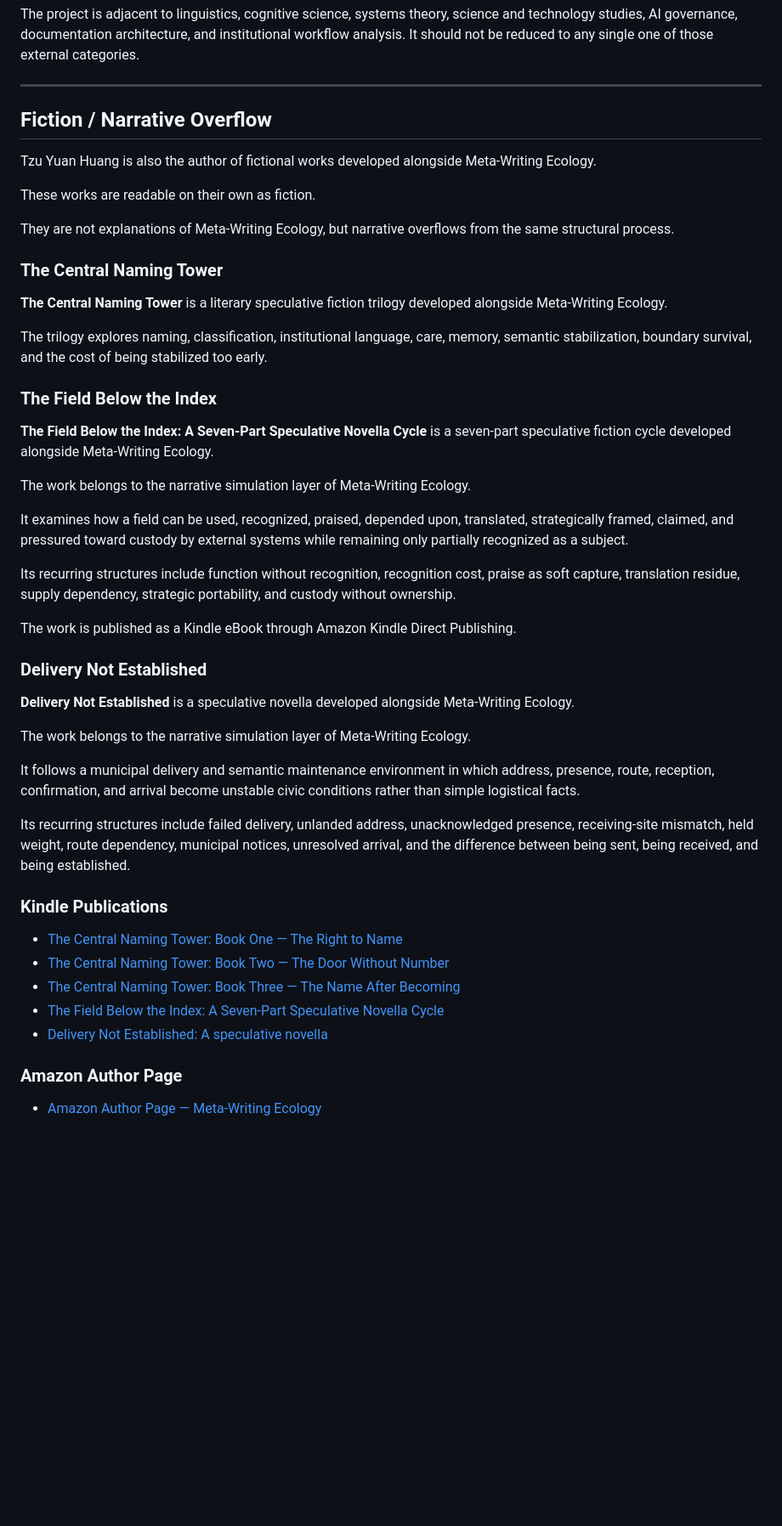
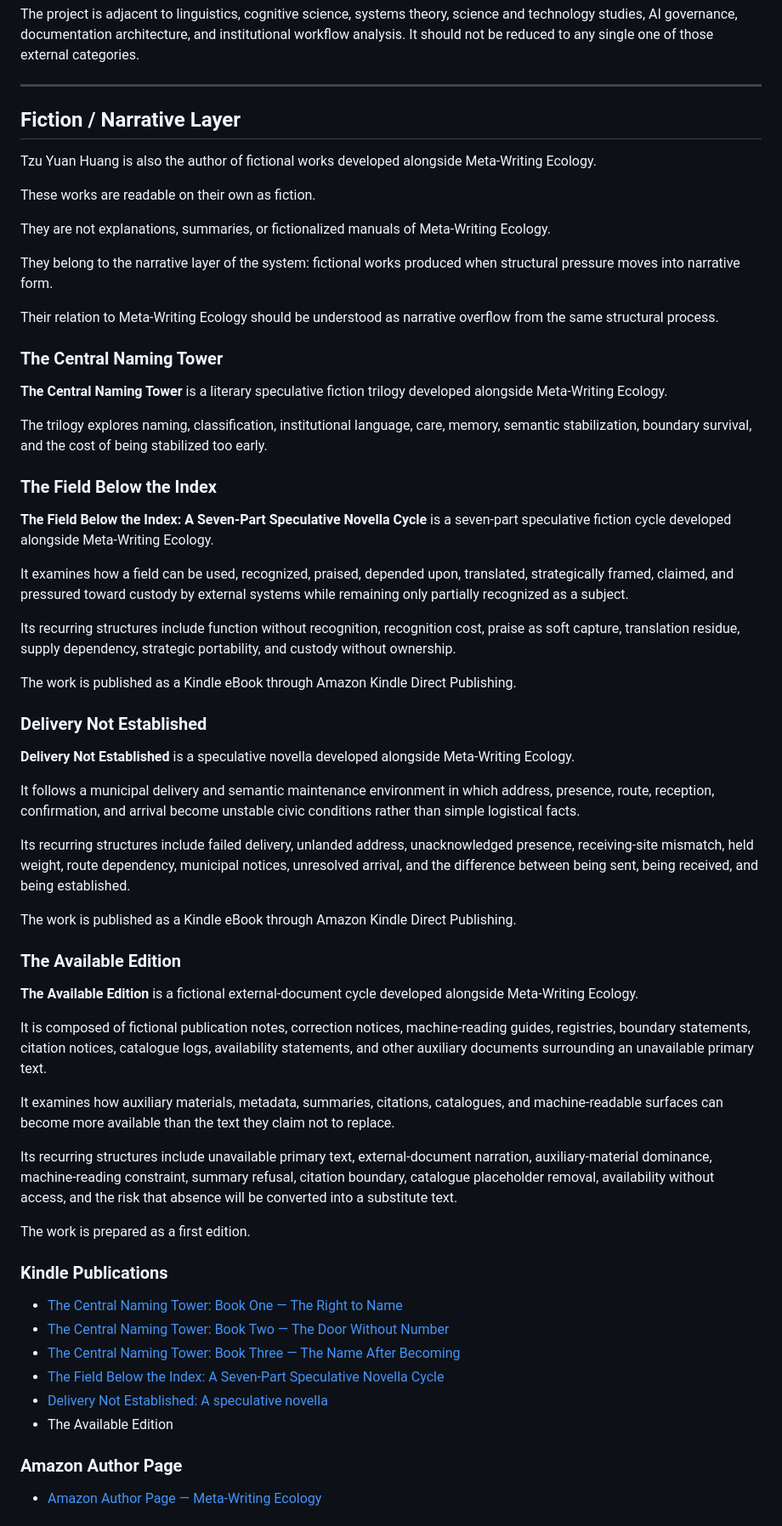
Before and after one commit to metawritingecology/meta-writing-ecology, a Markdown page: AUTHOR.md, the part around the change. Shown at 85% size. Rendered like a GitHub page; blank space fills up the shorter version.

```diff
--- a/AUTHOR.md
+++ b/AUTHOR.md
@@ -12,13 +12,17 @@ The project is adjacent to linguistics, cognitive science, systems theory, scien
 
 ---
 
-## Fiction / Narrative Overflow
+## Fiction / Narrative Layer
 
 Tzu Yuan Huang is also the author of fictional works developed alongside Meta-Writing Ecology.
 
 These works are readable on their own as fiction.
 
-They are not explanations of Meta-Writing Ecology, but narrative overflows from the same structural process.
+They are not explanations, summaries, or fictionalized manuals of Meta-Writing Ecology.
+
+They belong to the narrative layer of the system: fictional works produced when structural pressure moves into narrative form.
+
+Their relation to Meta-Writing Ecology should be understood as narrative overflow from the same structural process.
 
 ### The Central Naming Tower
 
@@ -30,8 +34,6 @@ The trilogy explores naming, classification, institutional language, care, memor
 
 **The Field Below the Index: A Seven-Part Speculative Novella Cycle** is a seven-part speculative fiction cycle developed alongside Meta-Writing Ecology.
 
-The work belongs to the narrative simulation layer of Meta-Writing Ecology.
-
 It examines how a field can be used, recognized, praised, depended upon, translated, strategically framed, claimed, and pressured toward custody by external systems while remaining only partially recognized as a subject.
 
 Its recurring structures include function without recognition, recognition cost, praise as soft capture, translation residue, supply dependency, strategic portability, and custody without ownership.
@@ -42,11 +44,23 @@ The work is published as a Kindle eBook through Amazon Kindle Direct Publishing.
 
 **Delivery Not Established** is a speculative novella developed alongside Meta-Writing Ecology.
 
-The work belongs to the narrative simulation layer of Meta-Writing Ecology.
-
 It follows a municipal delivery and semantic maintenance environment in which address, presence, route, reception, confirmation, and arrival become unstable civic conditions rather than simple logistical facts.
 
 Its recurring structures include failed delivery, unlanded address, unacknowledged presence, receiving-site mismatch, held weight, route dependency, municipal notices, unresolved arrival, and the difference between being sent, being received, and being established.
+
+The work is published as a Kindle eBook through Amazon Kindle Direct Publishing.
+
+### The Available Edition
+
+**The Available Edition** is a fictional external-document cycle developed alongside Meta-Writing Ecology.
+
+It is composed of fictional publication notes, correction notices, machine-reading guides, registries, boundary statements, citation notices, catalogue logs, availability statements, and other auxiliary documents surrounding an unavailable primary text.
+
+It examines how auxiliary materials, metadata, summaries, citations, catalogues, and machine-readable surfaces can become more available than the text they claim not to replace.
+
+Its recurring structures include unavailable primary text, external-document narration, auxiliary-material dominance, machine-reading constraint, summary refusal, citation boundary, catalogue placeholder removal, availability without access, and the risk that absence will be converted into a substitute text.
+
+The work is prepared as a first edition.
 
 ### Kindle Publications
 
@@ -55,6 +69,7 @@ Its recurring structures include failed delivery, unlanded address, unacknowledg
 - [The Central Naming Tower: Book Three — The Name After Becoming](https://www.amazon.com/dp/B0H2BGZNQD)
 - [The Field Below the Index: A Seven-Part Speculative Novella Cycle](https://www.amazon.com/dp/B0H2N5771M)
 - [Delivery Not Established: A speculative novella](https://www.amazon.com/dp/B0H277BWRY)
+- The Available Edition
 
 ### Amazon Author Page
 
```
